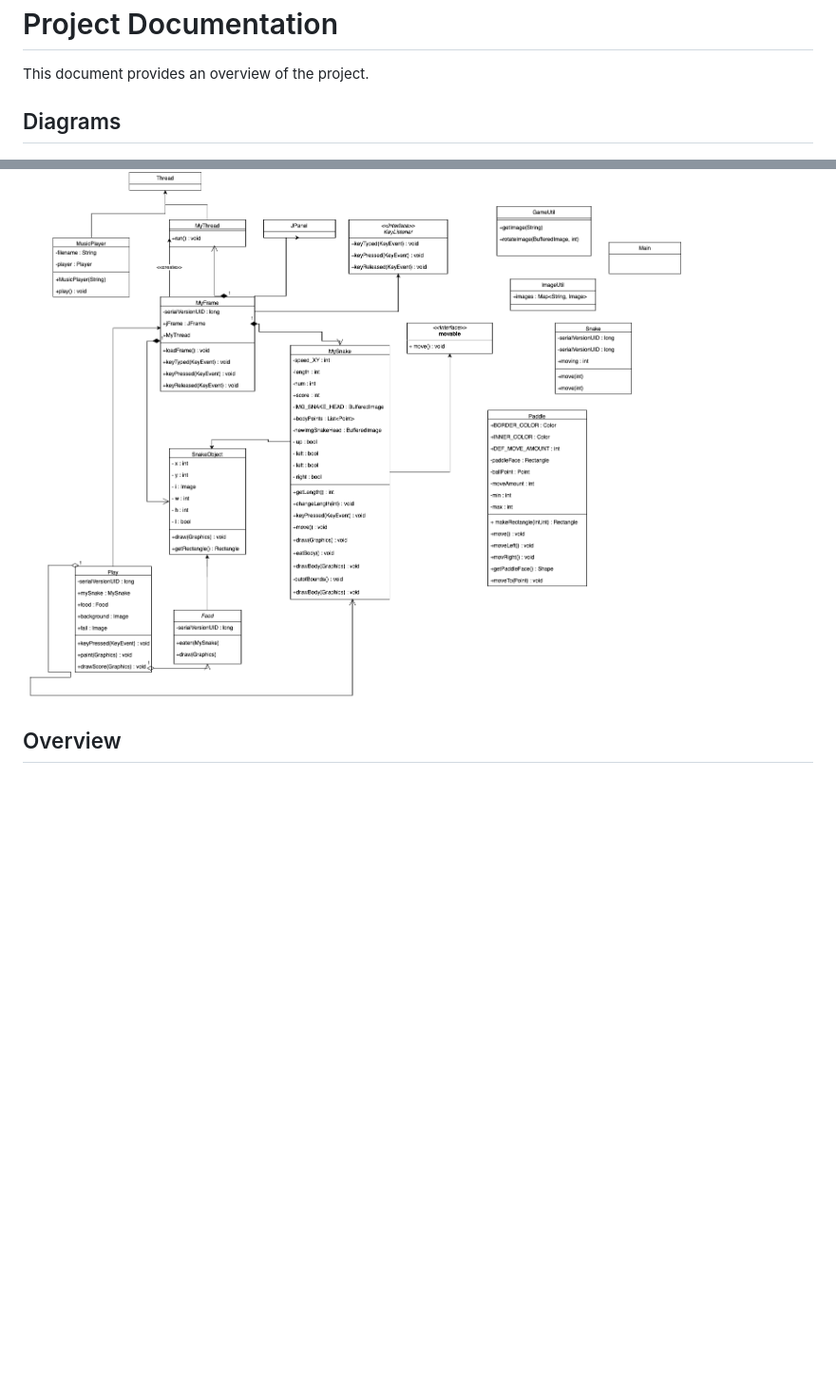
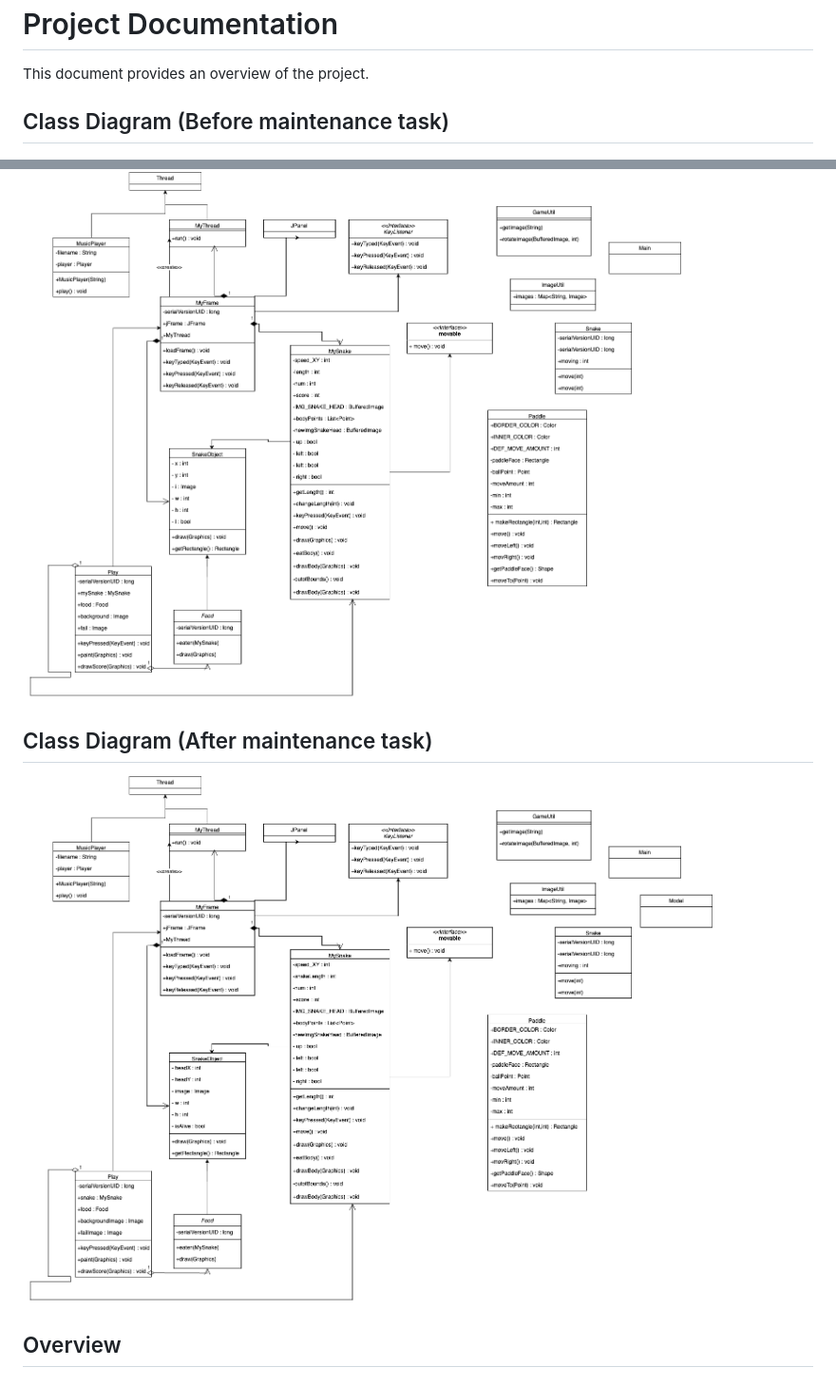
Before and after one commit to GHBJulio/SnakeGame, a Markdown page: documentation/documentation.md, 2 parts joined by grey strips. Shown: that part at 95% size. Drawn GitHub-style; pictures changed too: documentation/MaintenanceDiagram.png (added); blank space fills up the shorter version.

Commit message:
docs: Add updated class diagram to documentation
Added a new PNG file containing the updated class diagram reflecting recent code changes.
Renamed variables for better clarity, removed unnecessary interfaces, and made improvements for better understanding.

```diff
--- a/documentation/documentation.md
+++ b/documentation/documentation.md
@@ -2,9 +2,13 @@
 
 This document provides an overview of the project.
 
-## Diagrams
+## Class Diagram (Before maintenance task)
 
 ![Diagram 1](ClassDiagram.png)
+
+## Class Diagram (After maintenance task)
+
+![Diagram 2](MaintenanceDiagram.png)
 
 ## Overview
 
```
Also changed, not shown: 1 other file.
